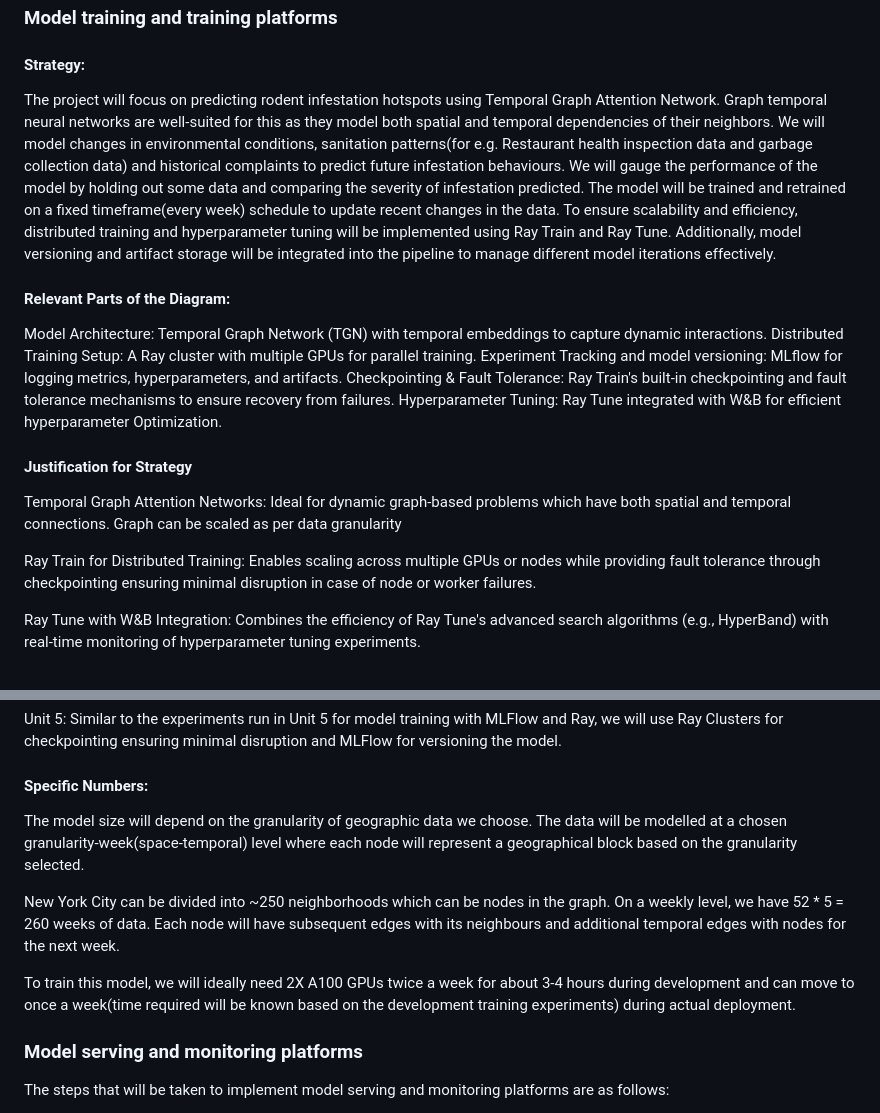
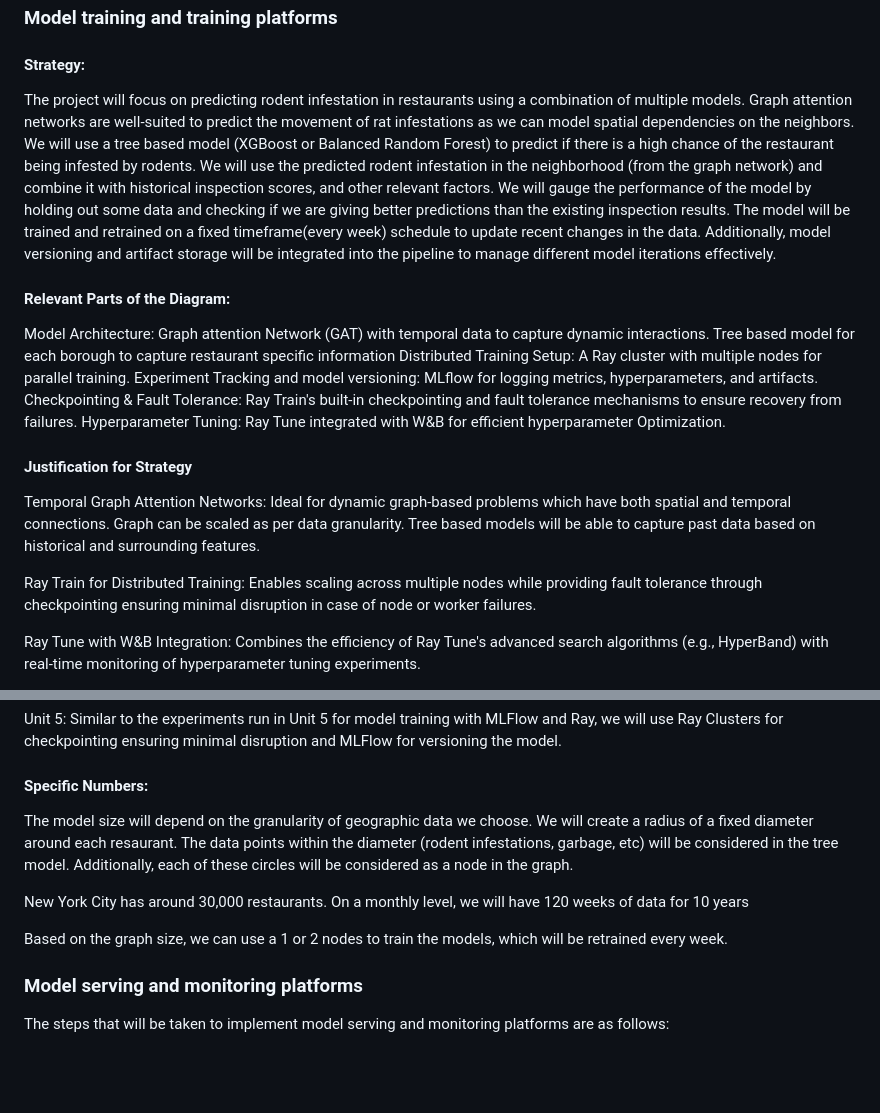
Before and after one commit to kunalthadani/Rodent-Infestation-Prediction, a Markdown page: README.md, 2 parts joined by grey strips. Drawn GitHub-style; blank space fills up the shorter version.

Commit message:
Updated Proposal-Training

```diff
--- a/README.md
+++ b/README.md
@@ -83,12 +83,12 @@ diagram, (3) justification for your strategy, (4) relate back to lecture materia
 
 #### Strategy:
 
-The project will focus on predicting rodent infestation hotspots using Temporal Graph Attention Network. Graph temporal neural networks are well-suited for this as they model both spatial and temporal dependencies of their neighbors. We will model changes in environmental conditions,  sanitation patterns(for e.g. Restaurant health inspection data and garbage collection data) and historical complaints to predict future infestation behaviours. We will gauge the performance of the model by holding out some data and comparing the severity of infestation predicted. The model will be trained and retrained on a fixed timeframe(every week) schedule to update recent changes in the data. To ensure scalability and efficiency, distributed training and hyperparameter tuning will be implemented using Ray Train and Ray Tune. Additionally, model versioning and artifact storage will be integrated into the pipeline to manage different model iterations effectively.
+The project will focus on predicting rodent infestation in restaurants using a combination of multiple models. Graph attention networks are well-suited to predict the movement of rat infestations as we can model spatial dependencies on the neighbors. We will use a tree based model (XGBoost or Balanced Random Forest) to predict if there is a high chance of the restaurant being infested by rodents. We will use the predicted rodent infestation in the neighborhood (from the graph network) and combine it with historical inspection scores, and other relevant factors. We will gauge the performance of the model by holding out some data and checking if we are giving better predictions than the existing inspection results. The model will be trained and retrained on a fixed timeframe(every week) schedule to update recent changes in the data. Additionally, model versioning and artifact storage will be integrated into the pipeline to manage different model iterations effectively.
 
 #### Relevant Parts of the Diagram:
 
-Model Architecture: Temporal Graph Network (TGN) with temporal embeddings to capture dynamic interactions.
-Distributed Training Setup: A Ray cluster with multiple GPUs for parallel training.
+Model Architecture: Graph attention Network (GAT) with temporal data to capture dynamic interactions. Tree based model for each borough to capture restaurant specific information
+Distributed Training Setup: A Ray cluster with multiple nodes for parallel training.
 Experiment Tracking and model versioning: MLflow for logging metrics, hyperparameters, and artifacts.
 Checkpointing & Fault Tolerance: Ray Train's built-in checkpointing and fault tolerance mechanisms to ensure recovery from failures.
 Hyperparameter Tuning: Ray Tune integrated with W&B for efficient hyperparameter
@@ -98,9 +98,9 @@ Optimization.
 
 #### Justification for Strategy
 
-Temporal Graph Attention Networks: Ideal for dynamic graph-based problems which have both spatial and temporal connections. Graph can be scaled as per data granularity
+Temporal Graph Attention Networks: Ideal for dynamic graph-based problems which have both spatial and temporal connections. Graph can be scaled as per data granularity. Tree based models will be able to capture past data based on historical and surrounding features.
 
-Ray Train for Distributed Training: Enables scaling across multiple GPUs or nodes while providing fault tolerance through checkpointing ensuring minimal disruption in case of node or worker failures.
+Ray Train for Distributed Training: Enables scaling across multiple nodes while providing fault tolerance through checkpointing ensuring minimal disruption in case of node or worker failures.
 
 Ray Tune with W&B Integration: Combines the efficiency of Ray Tune's advanced search algorithms (e.g., HyperBand) with real-time monitoring of hyperparameter tuning experiments.
 
@@ -115,13 +115,16 @@ Similar to the experiments run in Unit 5 for model training with MLFlow and Ray,
 
 #### Specific Numbers:
 
-The model size will depend on the granularity of geographic data we choose. The data will be modelled at a chosen granularity-week(space-temporal) level where each node will represent a geographical block based on the granularity selected.
+The model size will depend on the granularity of geographic data we choose. We will create a radius of a fixed diameter around each resaurant. The data points within the diameter (rodent infestations, garbage, etc) will be considered in the tree model. Additionally, each of these circles will be considered as a node in the graph.
 
-New York City can be divided into ~250 neighborhoods which can be nodes in the graph. On a weekly level, we have 52 * 5 = 260 weeks of data.
-Each node will have subsequent edges with its neighbours and additional temporal edges with nodes for the next week.
+New York City has around 30,000 restaurants. On a monthly level, we will have 120 weeks of data for 10 years
 
-To train this model, we will ideally need  2X A100 GPUs twice a week for about 3-4 hours during development and can move to once a week(time required will be known based on the development training experiments) during actual deployment.
+<!-- New York City can be divided into ~250 neighborhoods which can be nodes in the graph. On a weekly level, we have 52 * 5 = 260 weeks of data.
+Each node will have subsequent edges with its neighbours and additional temporal edges with nodes for the next week. -->
 
+Based on the graph size, we can use a 1 or 2 nodes to train the models, which will be retrained every week.
+
+<!-- To train this model, we will ideally need  2X A100 GPUs twice a week for about 3-4 hours during development and can move to once a week(time required will be known based on the development training experiments) during actual deployment. -->
 
 
 ### Model serving and monitoring platforms
```
